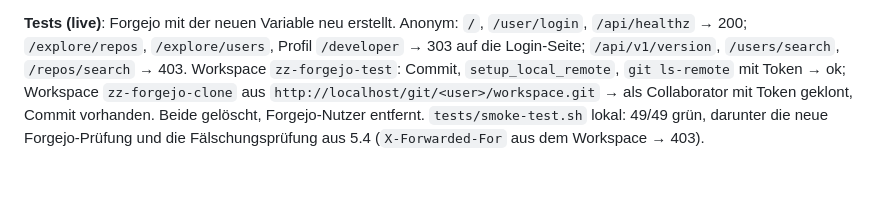
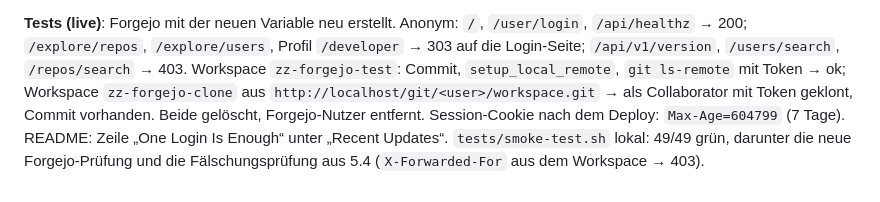
Before and after one commit to DG1001/XaresAICoder, a Markdown page: docs/DEVLOG.md, the part around the change. Drawn GitHub-style.

```diff
--- a/docs/DEVLOG.md
+++ b/docs/DEVLOG.md
@@ -1942,6 +1942,7 @@ weiter mit 200, `curl -f` wertet Weiterleitungen nicht als Fehler. `testGitServe
 Login-Seite; `/api/v1/version`, `/users/search`, `/repos/search` → 403. Workspace
 `zz-forgejo-test`: Commit, `setup_local_remote`, `git ls-remote` mit Token → ok; Workspace
 `zz-forgejo-clone` aus `http://localhost/git/<user>/workspace.git` → als Collaborator mit
-Token geklont, Commit vorhanden. Beide gelöscht, Forgejo-Nutzer entfernt.
+Token geklont, Commit vorhanden. Beide gelöscht, Forgejo-Nutzer entfernt. Session-Cookie nach dem
+Deploy: `Max-Age=604799` (7 Tage). README: Zeile „One Login Is Enough“ unter „Recent Updates“.
 `tests/smoke-test.sh` lokal: 49/49 grün, darunter die neue Forgejo-Prüfung und die
 Fälschungsprüfung aus 5.4 (`X-Forwarded-For` aus dem Workspace → 403).
```
Also changed, not shown: README.md (+1 -0 lines).
